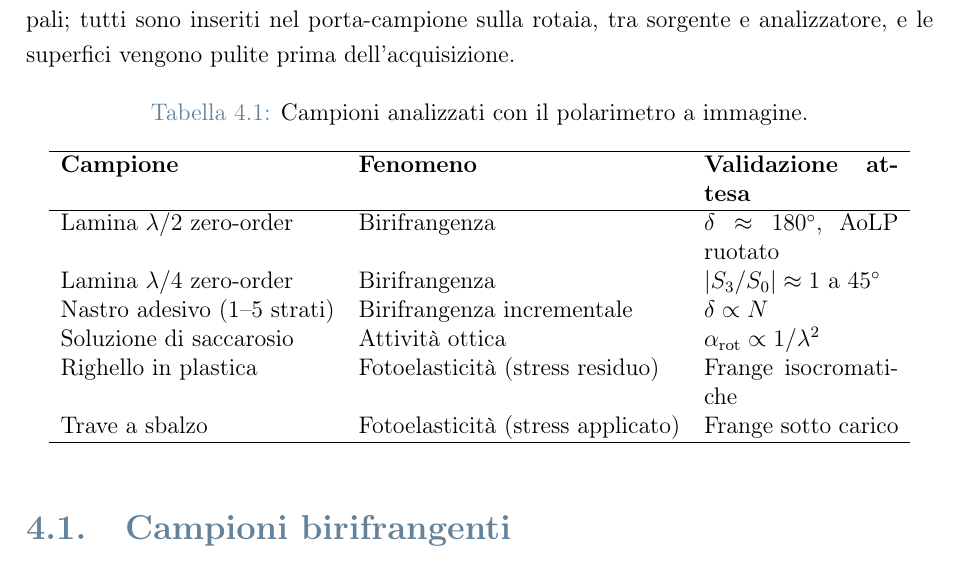
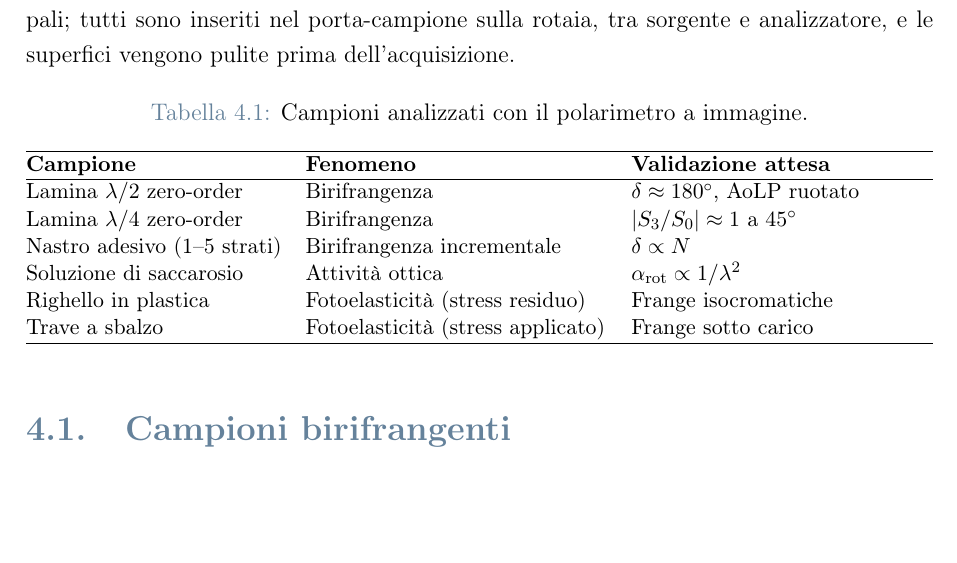
Before and after one commit to FilippoNarici/Tesi, a LaTeX thesis (Thesis.tex, which reads chapters/cap4_campioni.tex): part of page 23 of 84, cut so that both start at the same text, the shorter picture padded with empty space. Compiled offline with pdfLaTeX.

Commit message:
[cap4-campioni]: tabella campioni - layout a colonne X per la terza colonna
La terza colonna (Validazione attesa) si wrappava male perche' le prime due
colonne 'l' a larghezza naturale lasciavano poco spazio. Passata a tabularx a
piena \textwidth con le colonne Fenomeno e Validazione entrambe X (spazio
condiviso), \raggedright per evitare buchi di giustificazione, \small per
compattezza. Rimosso il % TODO.

Co-Authored-By: Claude Opus 4.7 <noreply@anthropic.com>

```diff
--- a/chapters/cap4_campioni.tex
+++ b/chapters/cap4_campioni.tex
@@ -6,8 +6,8 @@ I campioni sono stati scelti per coprire i tre fenomeni polarimetrici di interes
     \centering
     \caption{Campioni analizzati con il polarimetro a immagine.}
     \label{tab:campioni}
-    % TODO: La tabella al momento è troppo stretta per la terza colonna che viene wrappata in modo esteticamente brutto
-    \begin{tabularx}{0.95\textwidth}{llX}
+    \small
+    \begin{tabularx}{\textwidth}{@{}l >{\raggedright\arraybackslash}X >{\raggedright\arraybackslash}X@{}}
         \hline
         \textbf{Campione} & \textbf{Fenomeno} & \textbf{Validazione attesa} \\
         \hline
```
Also changed, not shown: TODO.md (+1 -1 lines).
